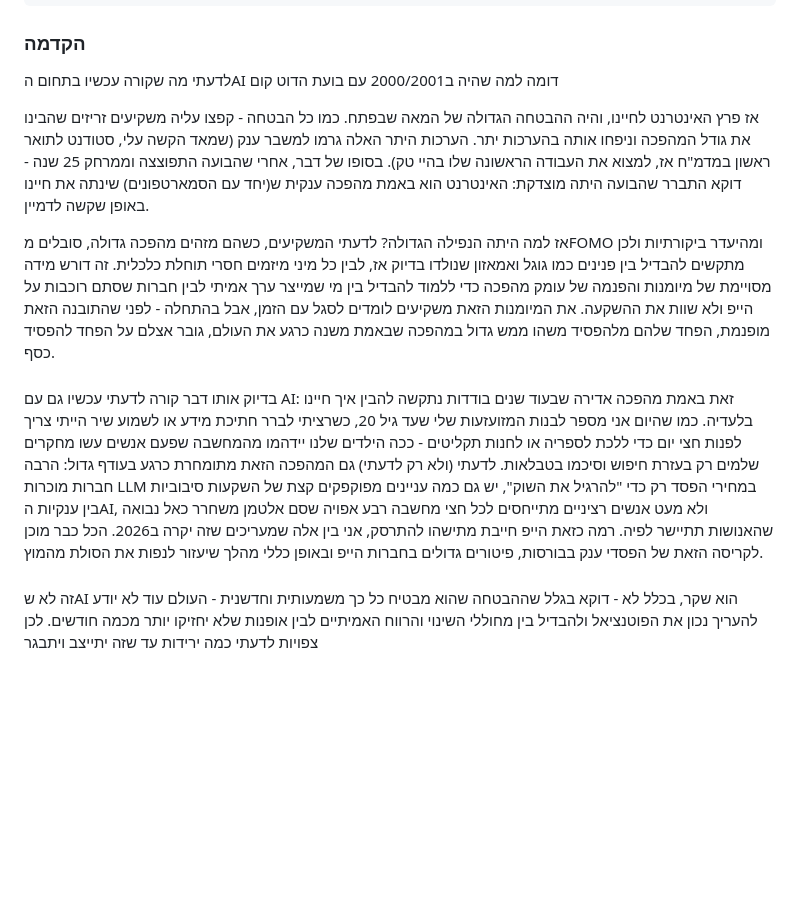
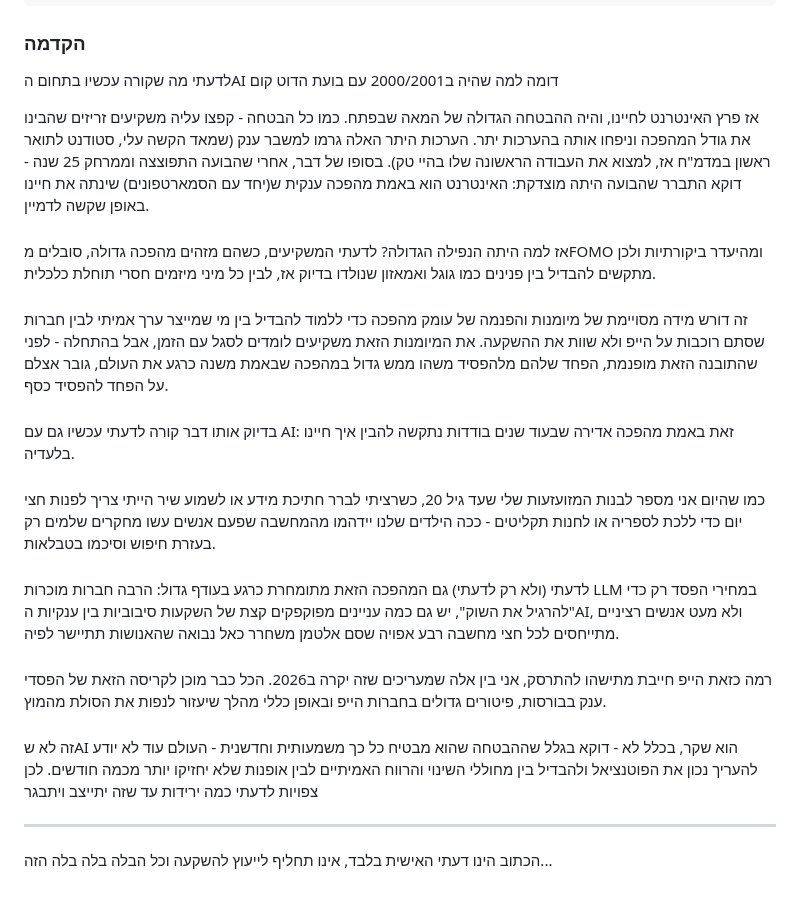
Before and after one commit to abloch/akivalue, a Markdown page: posts/בינה מלאכותית ב2006.md, the part around the change. Rendered like a GitHub page; blank space fills up the shorter version.

Commit message:
rewording

```diff
--- a/posts/בינה מלאכותית ב2006.md
+++ b/posts/בינה מלאכותית ב2006.md
@@ -7,18 +7,24 @@ tags:
 ### הקדמה
 לדעתי מה שקורה עכשיו בתחום הAI דומה למה שהיה ב2000/2001 עם בועת הדוט קום
 
+
 אז פרץ האינטרנט לחיינו, והיה ההבטחה הגדולה של המאה שבפתח.
 כמו כל הבטחה - קפצו עליה משקיעים זריזים שהבינו את גודל המהפכה וניפחו אותה בהערכות יתר. הערכות היתר האלה גרמו למשבר ענק (שמאד הקשה עלי, סטודנט לתואר ראשון במדמ"ח אז, למצוא את העבודה הראשונה שלו בהיי טק).
 בסופו של דבר, אחרי שהבועה התפוצצה וממרחק 25 שנה - דוקא התברר שהבועה היתה מוצדקת: האינטרנט הוא באמת מהפכה ענקית ש(יחד עם הסמארטפונים) שינתה את חיינו באופן שקשה לדמיין.
-
+###
 אז למה היתה הנפילה הגדולה? לדעתי המשקיעים, כשהם מזהים מהפכה גדולה, סובלים מFOMO ומהיעדר ביקורתיות ולכן מתקשים להבדיל בין פנינים כמו גוגל ואמאזון שנולדו בדיוק אז, לבין כל מיני מיזמים חסרי תוחלת כלכלית.
+###
 זה דורש מידה מסויימת של מיומנות והפנמה של עומק מהפכה כדי ללמוד להבדיל בין מי שמייצר ערך אמיתי לבין חברות שסתם רוכבות על הייפ ולא שוות את ההשקעה. את המיומנות הזאת משקיעים לומדים לסגל עם הזמן, אבל בהתחלה - לפני שהתובנה הזאת מופנמת, הפחד שלהם מלהפסיד משהו ממש גדול במהפכה שבאמת משנה כרגע את העולם, גובר אצלם על הפחד להפסיד כסף.
-
 ###
 בדיוק אותו דבר קורה לדעתי עכשיו גם עם AI: זאת באמת מהפכה אדירה שבעוד שנים בודדות נתקשה להבין איך חיינו בלעדיה.
+###
 כמו שהיום אני מספר לבנות המזועזעות שלי שעד גיל 20, כשרציתי לברר חתיכת מידע או לשמוע שיר הייתי צריך לפנות חצי יום כדי ללכת לספריה או לחנות תקליטים - ככה הילדים שלנו יידהמו מהמחשבה שפעם אנשים עשו מחקרים שלמים רק בעזרת חיפוש וסיכמו בטבלאות.
+###
 לדעתי (ולא רק לדעתי)  גם המהפכה הזאת מתומחרת כרגע בעודף גדול: הרבה חברות מוכרות LLM במחירי הפסד רק כדי "להרגיל את השוק", יש גם כמה עניינים מפוקפקים קצת של השקעות סיבוביות בין ענקיות הAI, ולא מעט אנשים רציניים מתייחסים לכל חצי מחשבה רבע אפויה שסם אלטמן משחרר כאל נבואה שהאנושות תתיישר לפיה.
+###
 רמה כזאת הייפ חייבת מתישהו להתרסק, אני בין אלה שמעריכים שזה יקרה ב2026. הכל כבר מוכן לקריסה הזאת של הפסדי ענק בבורסות, פיטורים גדולים בחברות הייפ ובאופן כללי מהלך שיעזור לנפות את הסולת מהמוץ.
-
 ###
 זה לא שAI הוא שקר, בכלל לא - דוקא בגלל שההבטחה שהוא מבטיח כל כך משמעותית וחדשנית - העולם עוד לא יודע להעריך נכון את הפוטנציאל ולהבדיל בין מחוללי השינוי והרווח האמיתיים לבין אופנות שלא יחזיקו יותר מכמה חודשים. לכן צפויות לדעתי כמה ירידות עד שזה יתייצב ויתבגר
+
+---
+הכתוב הינו דעתי האישית בלבד, אינו תחליף לייעוץ להשקעה וכל הבלה בלה בלה הזה...
```
